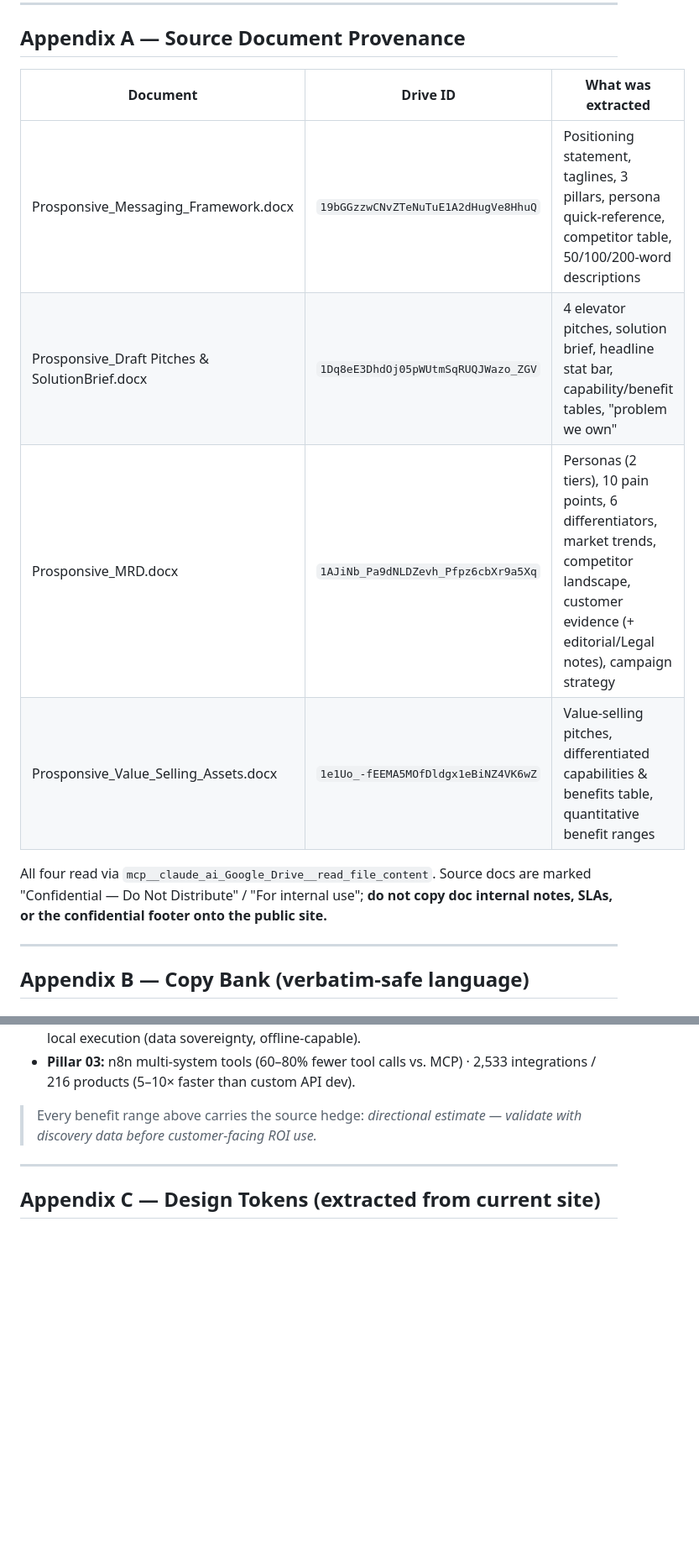
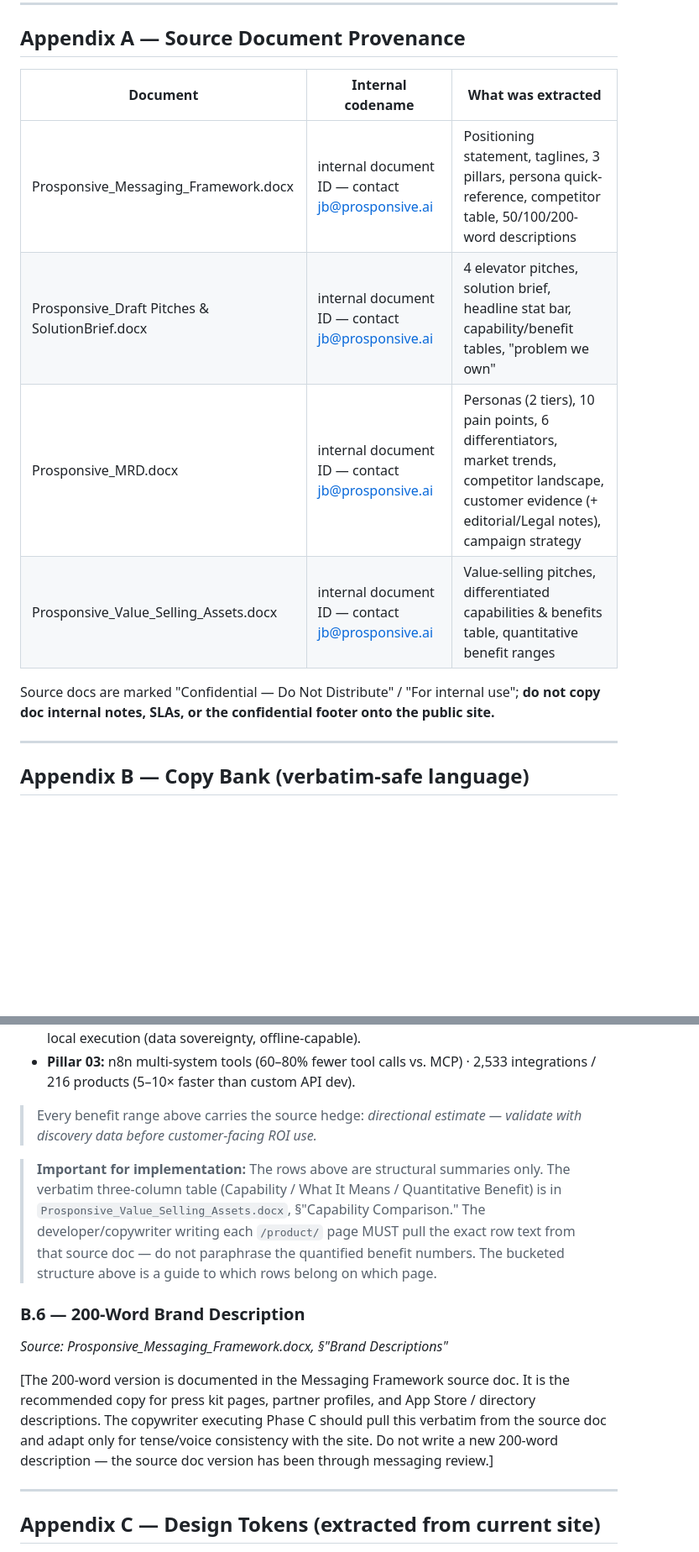
Before and after one commit to jb-brown/Prosponsive.ai, a Markdown page: docs/specs/77-gtm-website-redesign.md, 2 parts joined by grey strips. Shown at 84% size. Rendered like a GitHub page; blank space fills up the shorter version.

Commit message:
fix: address reviewer CRITICAL/MAJOR findings in spec #77
C-1: Remove Google Drive document IDs and MCP tool name from Appendix A (public repo — replace with opaque internal aliases).
C-2: Add explicit robots.txt crawl-policy decision gate for /security/ before Phase E.
M-1: Fix Curious Professional persona selector destination — card links to /how-it-works/, not a missing /for/ page; note added to /how-it-works/ per-page table.
M-2: Add B.6 placeholder for 200-word brand description, directing copywriter to source doc.
M-3: Add implementation note to B.5 requiring verbatim pull of three-column capability table from source doc.
M-4: Replace open /compare/ redirect question with a definitive decision — GitHub Pages has no 301 infrastructure; /guides/compare/ URLs remain canonical.

```diff
--- a/docs/specs/77-gtm-website-redesign.md
+++ b/docs/specs/77-gtm-website-redesign.md
@@ -303,14 +305,14 @@ No photography, no stock imagery — consistent with the current restrained, typ
 <a name="appendix-a"></a>
 ## Appendix A — Source Document Provenance
 
-| Document | Drive ID | What was extracted |
+| Document | Internal codename | What was extracted |
 |---|---|---|
-| Prosponsive_Messaging_Framework.docx | `19bGGzzwCNvZTeNuTuE1A2dHugVe8HhuQ` | Positioning statement, taglines, 3 pillars, persona quick-reference, competitor table, 50/100/200-word descriptions |
-| Prosponsive_Draft Pitches & SolutionBrief.docx | `1Dq8eE3DhdOj05pWUtmSqRUQJWazo_ZGV` | 4 elevator pitches, solution brief, headline stat bar, capability/benefit tables, "problem we own" |
-| Prosponsive_MRD.docx | `1AJiNb_Pa9dNLDZevh_Pfpz6cbXr9a5Xq` | Personas (2 tiers), 10 pain points, 6 differentiators, market trends, competitor landscape, customer evidence (+ editorial/Legal notes), campaign strategy |
-| Prosponsive_Value_Selling_Assets.docx | `1e1Uo_-fEEMA5MOfDldgx1eBiNZ4VK6wZ` | Value-selling pitches, differentiated capabilities & benefits table, quantitative benefit ranges |
+| Prosponsive_Messaging_Framework.docx | internal document ID — contact jb@prosponsive.ai | Positioning statement, taglines, 3 pillars, persona quick-reference, competitor table, 50/100/200-word descriptions |
+| Prosponsive_Draft Pitches & SolutionBrief.docx | internal document ID — contact jb@prosponsive.ai | 4 elevator pitches, solution brief, headline stat bar, capability/benefit tables, "problem we own" |
+| Prosponsive_MRD.docx | internal document ID — contact jb@prosponsive.ai | Personas (2 tiers), 10 pain points, 6 differentiators, market trends, competitor landscape, customer evidence (+ editorial/Legal notes), campaign strategy |
+| Prosponsive_Value_Selling_Assets.docx | internal document ID — contact jb@prosponsive.ai | Value-selling pitches, differentiated capabilities & benefits table, quantitative benefit ranges |
 
-All four read via `mcp__claude_ai_Google_Drive__read_file_content`. Source docs are marked "Confidential — Do Not Distribute" / "For internal use"; **do not copy doc internal notes, SLAs, or the confidential footer onto the public site.**
+Source docs are marked "Confidential — Do Not Distribute" / "For internal use"; **do not copy doc internal notes, SLAs, or the confidential footer onto the public site.**
 
 ---
 
@@ -340,6 +342,13 @@ The 11-row "Differentiated Capability / What It Means / Quantitative Benefit" ta
 
 > Every benefit range above carries the source hedge: *directional estimate — validate with discovery data before customer-facing ROI use.*
 
+> **Important for implementation:** The rows above are structural summaries only. The verbatim three-column table (Capability / What It Means / Quantitative Benefit) is in `Prosponsive_Value_Selling_Assets.docx`, §"Capability Comparison." The developer/copywriter writing each `/product/` page MUST pull the exact row text from that source doc — do not paraphrase the quantified benefit numbers. The bucketed structure above is a guide to which rows belong on which page.
+
+### B.6 — 200-Word Brand Description
+*Source: Prosponsive_Messaging_Framework.docx, §"Brand Descriptions"*
+
+[The 200-word version is documented in the Messaging Framework source doc. It is the recommended copy for press kit pages, partner profiles, and App Store / directory descriptions. The copywriter executing Phase C should pull this verbatim from the source doc and adapt only for tense/voice consistency with the site. Do not write a new 200-word description — the source doc version has been through messaging review.]
+
 ---
 
 <a name="appendix-c"></a>
```
Also changed, not shown: other parts of docs/specs/77-gtm-website-redesign.md (+5 -3 lines).
